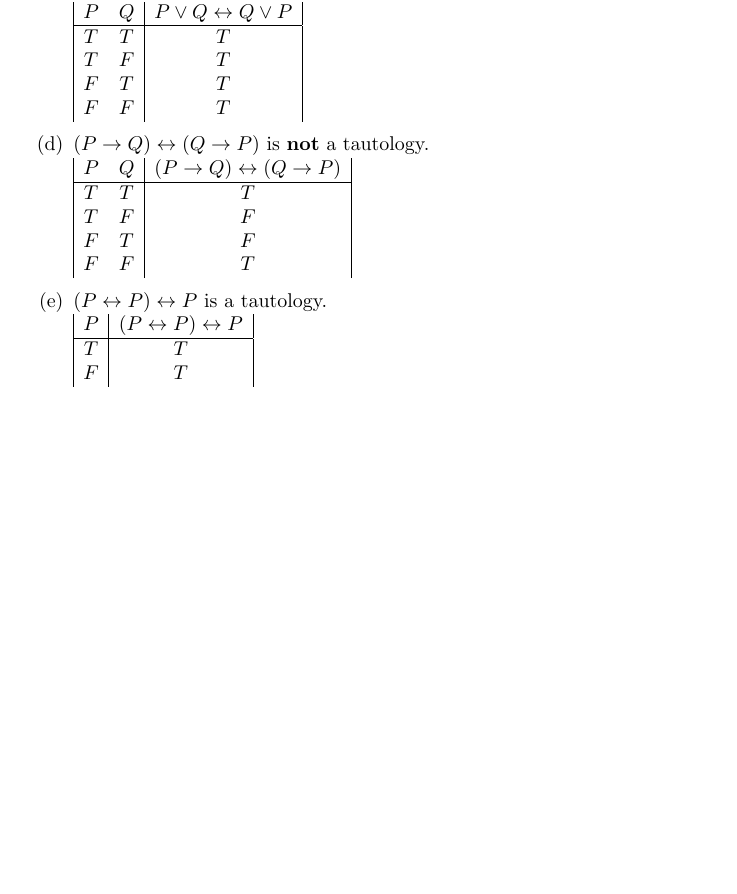
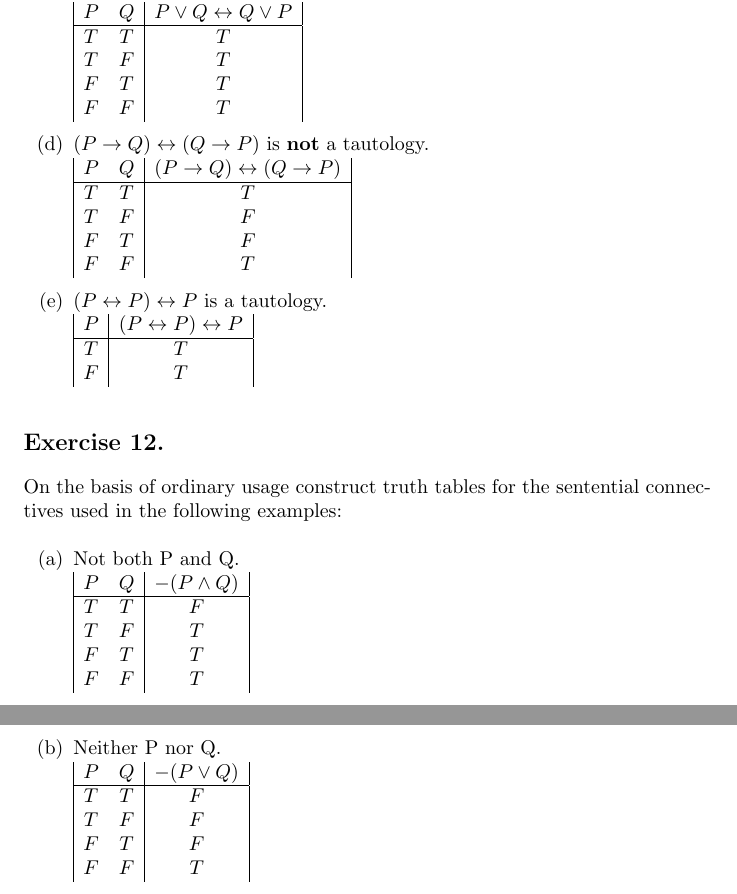
Before and after one commit to dominik-lenda/p-suppes_intro-to-logic, a LaTeX problem sheet (part-i_chapter-1_exercises.tex): part of page 5 of 5 before the commit and two parts of pages 5 and 6 of 6 after it, the two joined at a grey line, cut so that both start at the same text, the shorter picture padded with empty space. Compiled offline with pdfLaTeX.

Commit message:
examples from ex. 12, chapter 1, part i

```diff
--- a/part-i_chapter-1_exercises.tex
+++ b/part-i_chapter-1_exercises.tex
@@ -324,4 +324,35 @@ F & T\\
 \medskip
 \end{enumerate}
 
+\section*{Exercise 12.}
+On the basis of ordinary usage construct truth tables for the sentential connectives used in the following examples:
+\singlespace
+\begin{enumerate}[label=(\alph*)]
+\item Not both P and Q.\\
+\(
+\begin{array}{|c c|c|}
+P & Q & -(P \land Q)\\
+\hline
+T & T & F\\
+T & F & T\\
+F & T & T\\
+F & F & T\\
+\end{array}
+\)
+\medskip
+
+\item Neither P nor Q.\\
+\(
+\begin{array}{|c c|c|}
+P & Q & -(P \lor Q)\\
+\hline
+T & T & F\\
+T & F & F\\
+F & T & F\\
+F & F & T\\
+
+\end{array}
+\)
+\medskip
+\end{enumerate}
 \end{document}
```
Also changed, not shown: part-i_chapter-1_exercises.pdf.
